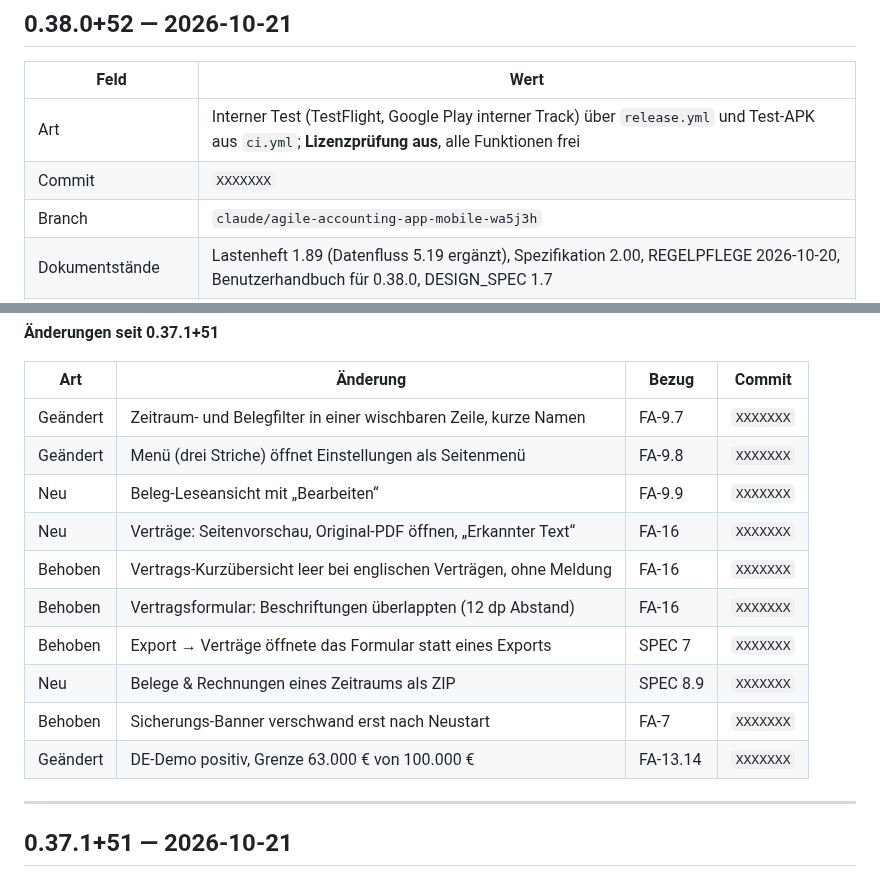
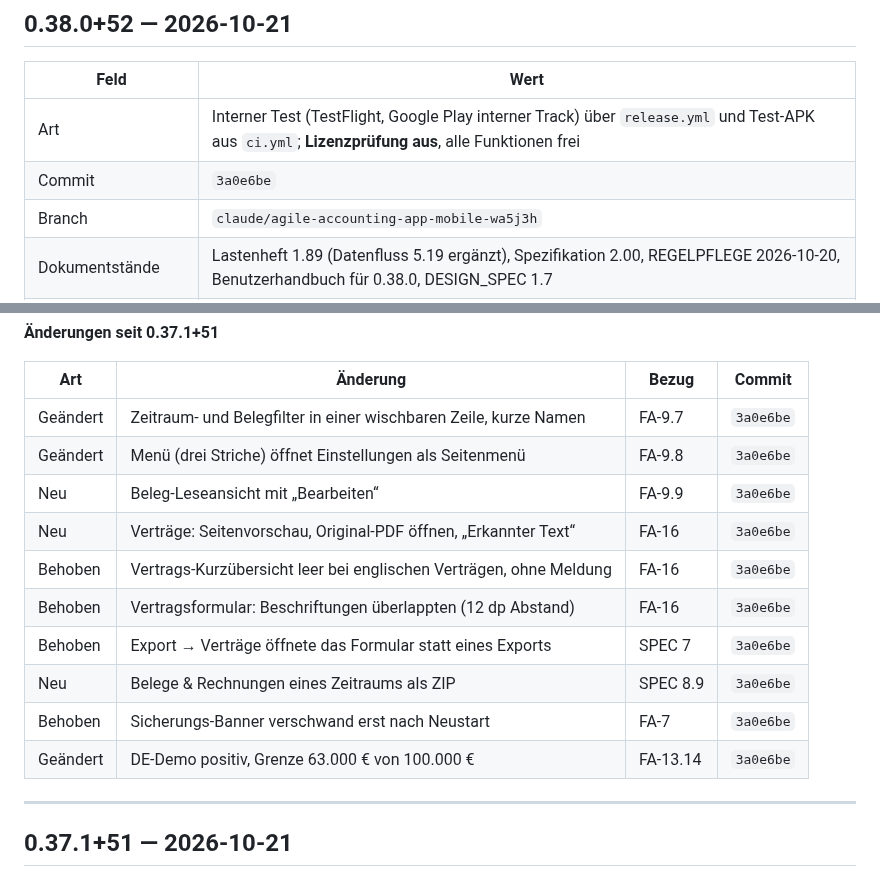
Before and after one commit to juergenjesenko-gif/Buchhaltung-, a Markdown page: docs/RELEASE_NOTES.md, 2 parts joined by grey strips. Drawn GitHub-style.

Commit message:
Release Notes: Commit-Hash 3a0e6be eingetragen
Co-Authored-By: Claude Opus 5.5 <noreply@anthropic.com>
Claude-Session: https://claude.ai/code/session_016sfhTuSB7LJAoqeRige712

```diff
--- a/docs/RELEASE_NOTES.md
+++ b/docs/RELEASE_NOTES.md
@@ -42,7 +42,7 @@ nächsten Versionssprung in den neuen Eintrag.
 | Feld | Wert |
 |---|---|
 | Art | Interner Test (TestFlight, Google Play interner Track) über `release.yml` und Test-APK aus `ci.yml`; **Lizenzprüfung aus**, alle Funktionen frei |
-| Commit | `XXXXXXX` |
+| Commit | `3a0e6be` |
 | Branch | `claude/agile-accounting-app-mobile-wa5j3h` |
 | Dokumentstände | Lastenheft 1.89 (Datenfluss 5.19 ergänzt), Spezifikation 2.00, REGELPFLEGE 2026-10-20, Benutzerhandbuch für 0.38.0, DESIGN_SPEC 1.7 |
 | Datenbankschema | 31 |
@@ -55,16 +55,16 @@ nächsten Versionssprung in den neuen Eintrag.
 
 | Art | Änderung | Bezug | Commit |
 |---|---|---|---|
-| Geändert | Zeitraum- und Belegfilter in einer wischbaren Zeile, kurze Namen | FA-9.7 | `XXXXXXX` |
-| Geändert | Menü (drei Striche) öffnet Einstellungen als Seitenmenü | FA-9.8 | `XXXXXXX` |
-| Neu | Beleg-Leseansicht mit „Bearbeiten“ | FA-9.9 | `XXXXXXX` |
-| Neu | Verträge: Seitenvorschau, Original-PDF öffnen, „Erkannter Text“ | FA-16 | `XXXXXXX` |
-| Behoben | Vertrags-Kurzübersicht leer bei englischen Verträgen, ohne Meldung | FA-16 | `XXXXXXX` |
-| Behoben | Vertragsformular: Beschriftungen überlappten (12 dp Abstand) | FA-16 | `XXXXXXX` |
-| Behoben | Export → Verträge öffnete das Formular statt eines Exports | SPEC 7 | `XXXXXXX` |
-| Neu | Belege & Rechnungen eines Zeitraums als ZIP | SPEC 8.9 | `XXXXXXX` |
-| Behoben | Sicherungs-Banner verschwand erst nach Neustart | FA-7 | `XXXXXXX` |
-| Geändert | DE-Demo positiv, Grenze 63.000 € von 100.000 € | FA-13.14 | `XXXXXXX` |
+| Geändert | Zeitraum- und Belegfilter in einer wischbaren Zeile, kurze Namen | FA-9.7 | `3a0e6be` |
+| Geändert | Menü (drei Striche) öffnet Einstellungen als Seitenmenü | FA-9.8 | `3a0e6be` |
+| Neu | Beleg-Leseansicht mit „Bearbeiten“ | FA-9.9 | `3a0e6be` |
+| Neu | Verträge: Seitenvorschau, Original-PDF öffnen, „Erkannter Text“ | FA-16 | `3a0e6be` |
+| Behoben | Vertrags-Kurzübersicht leer bei englischen Verträgen, ohne Meldung | FA-16 | `3a0e6be` |
+| Behoben | Vertragsformular: Beschriftungen überlappten (12 dp Abstand) | FA-16 | `3a0e6be` |
+| Behoben | Export → Verträge öffnete das Formular statt eines Exports | SPEC 7 | `3a0e6be` |
+| Neu | Belege & Rechnungen eines Zeitraums als ZIP | SPEC 8.9 | `3a0e6be` |
+| Behoben | Sicherungs-Banner verschwand erst nach Neustart | FA-7 | `3a0e6be` |
+| Geändert | DE-Demo positiv, Grenze 63.000 € von 100.000 € | FA-13.14 | `3a0e6be` |
 
 ---
 
```
